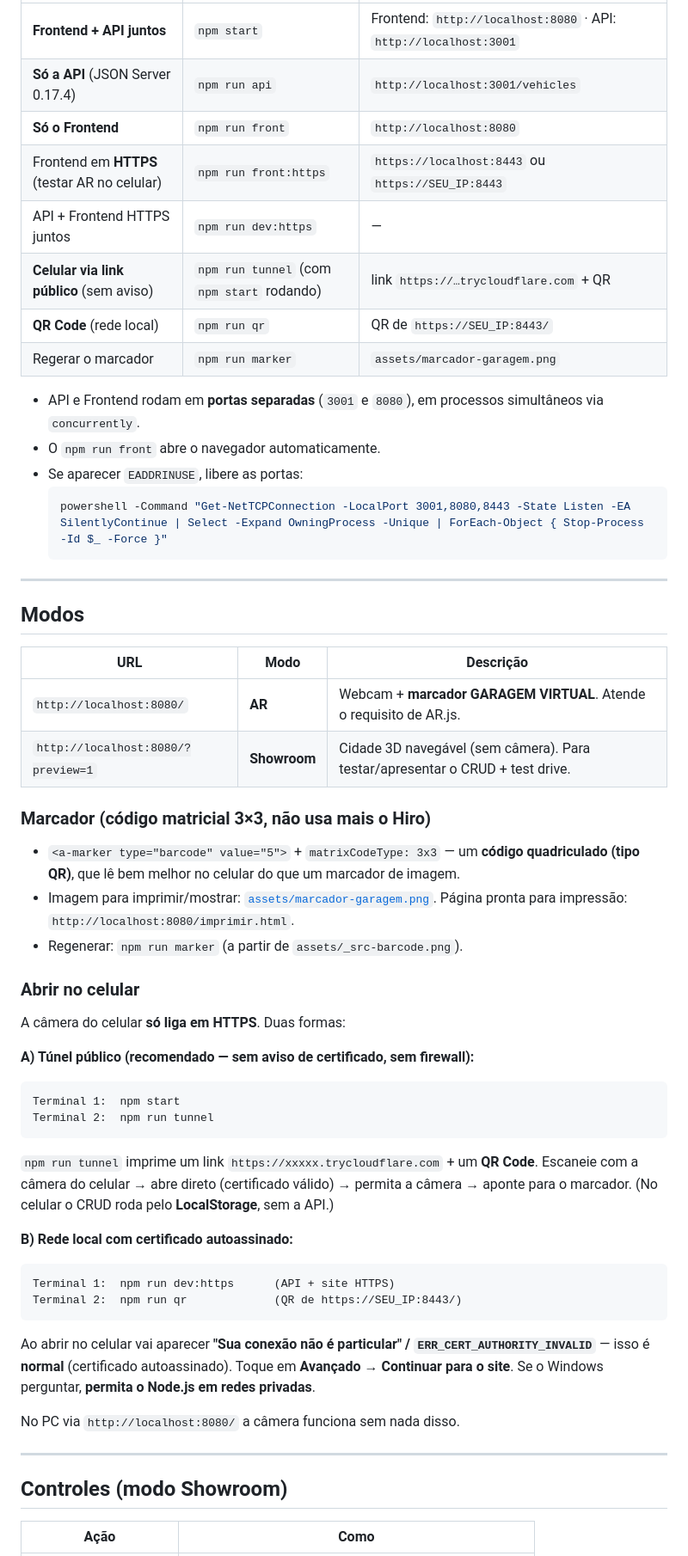
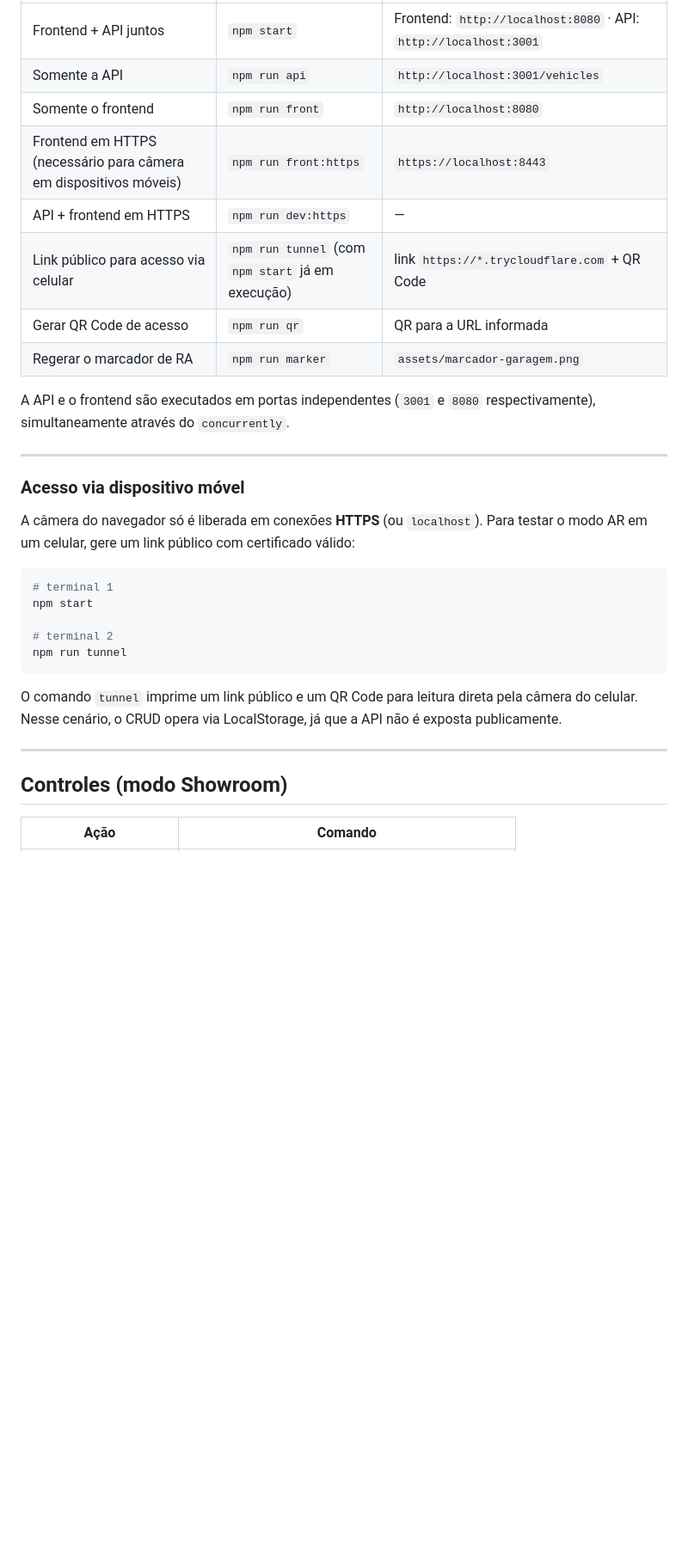
Before and after one commit to michaelazev/Garagem-Virtual-AR, a Markdown page: README.md, the part around one of its changes. Shown at 86% size. Drawn GitHub-style; blank space fills up the shorter version.

````diff
--- a/README.md
+++ b/README.md
@@ -16,63 +66,37 @@ npm install
 |---|---|---|
-| **Frontend + API juntos** | `npm start` | Frontend: `http://localhost:8080` · API: `http://localhost:3001` |
-| **Só a API** (JSON Server 0.17.4) | `npm run api` | `http://localhost:3001/vehicles` |
-| **Só o Frontend** | `npm run front` | `http://localhost:8080` |
-| Frontend em **HTTPS** (testar AR no celular) | `npm run front:https` | `https://localhost:8443` ou `https://SEU_IP:8443` |
-| API + Frontend HTTPS juntos | `npm run dev:https` | — |
-| **Celular via link público** (sem aviso) | `npm run tunnel` (com `npm start` rodando) | link `https://…trycloudflare.com` + QR |
-| **QR Code** (rede local) | `npm run qr` | QR de `https://SEU_IP:8443/` |
-| Regerar o marcador | `npm run marker` | `assets/marcador-garagem.png` |
+| Frontend + API juntos | `npm start` | Frontend: `http://localhost:8080` · API: `http://localhost:3001` |
+| Somente a API | `npm run api` | `http://localhost:3001/vehicles` |
+| Somente o frontend | `npm run front` | `http://localhost:8080` |
+| Frontend em HTTPS (necessário para câmera em dispositivos móveis) | `npm run front:https` | `https://localhost:8443` |
+| API + frontend em HTTPS | `npm run dev:https` | — |
+| Link público para acesso via celular | `npm run tunnel` (com `npm start` já em execução) | link `https://*.trycloudflare.com` + QR Code |
+| Gerar QR Code de acesso | `npm run qr` | QR para a URL informada |
+| Regerar o marcador de RA | `npm run marker` | `assets/marcador-garagem.png` |
 
-- API e Frontend rodam em **portas separadas** (`3001` e `8080`), em processos simultâneos via `concurrently`.
-- O `npm run front` abre o navegador automaticamente.
-- Se aparecer `EADDRINUSE`, libere as portas:
-  ```bash
-  powershell -Command "Get-NetTCPConnection -LocalPort 3001,8080,8443 -State Listen -EA SilentlyContinue | Select -Expand OwningProcess -Unique | ForEach-Object { Stop-Process -Id $_ -Force }"
-  ```
+A API e o frontend são executados em portas independentes (`3001` e `8080` respectivamente),
+simultaneamente através do `concurrently`.
 
 ---
 
-## Modos
+### Acesso via dispositivo móvel
 
-| URL | Modo | Descrição |
-|---|---|---|
-| `http://localhost:8080/` | **AR** | Webcam + **marcador GARAGEM VIRTUAL**. Atende o requisito de AR.js. |
-| `http://localhost:8080/?preview=1` | **Showroom** | Cidade 3D navegável (sem câmera). Para testar/apresentar o CRUD + test drive. |
+A câmera do navegador só é liberada em conexões **HTTPS** (ou `localhost`). Para testar o
+modo AR em um celular, gere um link público com certificado válido:
 
-### Marcador (código matricial 3×3, não usa mais o Hiro)
-- `<a-marker type="barcode" value="5">` + `matrixCodeType: 3x3` — um **código quadriculado
-  (tipo QR)**, que lê bem melhor no celular do que um marcador de imagem.
-- Imagem para imprimir/mostrar: [`assets/marcador-garagem.png`](assets/marcador-garagem.png).
-  Página pronta para impressão: `http://localhost:8080/imprimir.html`.
-- Regenerar: `npm run marker` (a partir de `assets/_src-barcode.png`).
+```bash
+# terminal 1
+npm start
 
-### Abrir no celular
+# terminal 2
+npm run tunnel
+```
 
-A câmera do celular **só liga em HTTPS**. Duas formas:
-
-**A) Túnel público (recomendado — sem aviso de certificado, sem firewall):**
-```
-Terminal 1:  npm start
-Terminal 2:  npm run tunnel
-```
-`npm run tunnel` imprime um link `https://xxxxx.trycloudflare.com` + um **QR Code**.
-Escaneie com a câmera do celular → abre direto (certificado válido) → permita a câmera →
-aponte para o marcador. (No celular o CRUD roda pelo **LocalStorage**, sem a API.)
-
-**B) Rede local com certificado autoassinado:**
-```
-Terminal 1:  npm run dev:https      (API + site HTTPS)
-Terminal 2:  npm run qr             (QR de https://SEU_IP:8443/)
-```
-Ao abrir no celular vai aparecer **"Sua conexão não é particular" / `ERR_CERT_AUTHORITY_INVALID`** —
-isso é **normal** (certificado autoassinado). Toque em **Avançado → Continuar para o site**.
-Se o Windows perguntar, **permita o Node.js em redes privadas**.
-
-No PC via `http://localhost:8080/` a câmera funciona sem nada disso.
+O comando `tunnel` imprime um link público e um QR Code para leitura direta pela câmera do
+celular. Nesse cenário, o CRUD opera via LocalStorage, já que a API não é exposta publicamente.
 
 ---
 
 ## Controles (modo Showroom)
 
-| Ação | Como |
+| Ação | Comando |
 |---|---|
````
Also changed, not shown: other parts of README.md (+99 -95 lines).
